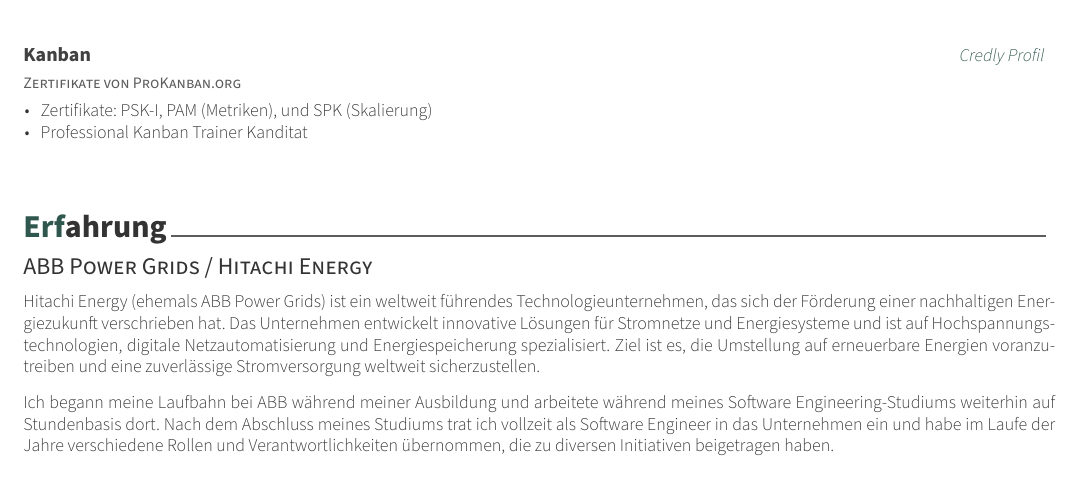
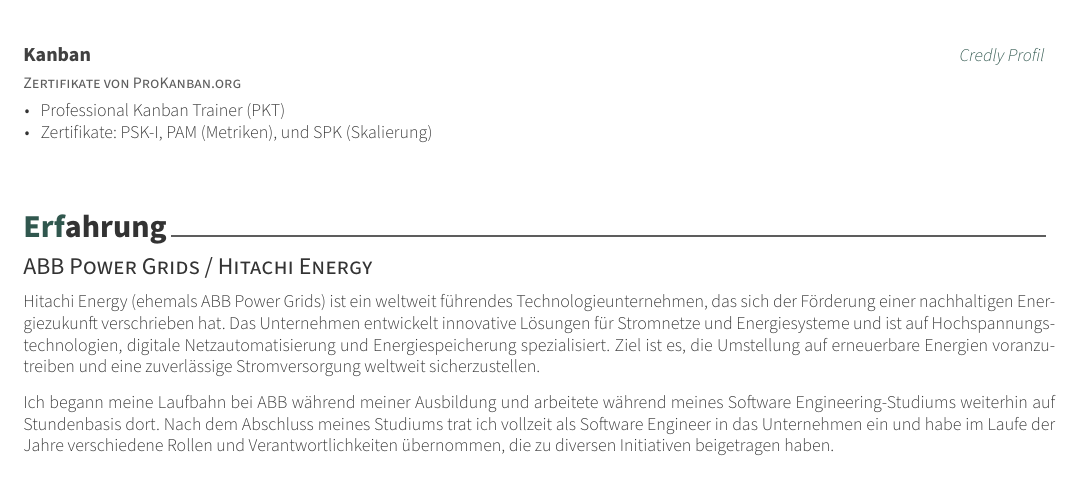
Before and after one commit to huserben/cv, a LaTeX CV (cv_german.tex, which reads certifications.tex): part of page 2 of 3, cut so that both start at the same text. Compiled offline with XeLaTeX.

Commit message:
Change PKT Candidate to PKT

```diff
--- a/certifications.tex
+++ b/certifications.tex
@@ -80,13 +80,13 @@
   		\begin{cvitems} % Description(s) bullet points
   			\item {
   				\iflanguage{german}
-  					{ Zertifikate: PSK-I, PAM (Metriken), und SPK (Skalierung) }
-  					{ Certificates: PSK-I, PAM (Metrics), and SPK (Scaling) }
+  				{ Professional Kanban Trainer (PKT) }
+  				{ Professional Kanban Trainer (PKT) }
   			}
   			\item {
   				\iflanguage{german}
-  					{ Professional Kanban Trainer Kanditat }
-  					{ Professional Kanban Trainer Candidate }
+  					{ Zertifikate: PSK-I, PAM (Metriken), und SPK (Skalierung) }
+  					{ Certificates: PSK-I, PAM (Metrics), and SPK (Scaling) }
   			}
   		\end{cvitems}
   	}
```
Also changed, not shown: personalinfo.tex (+1 -1 lines).
